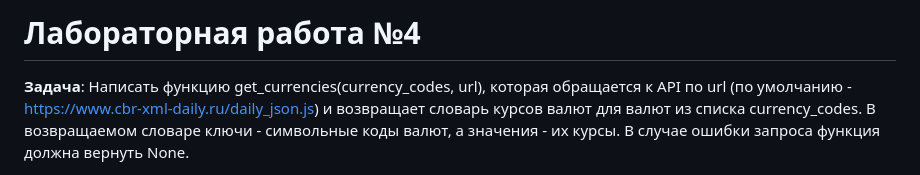
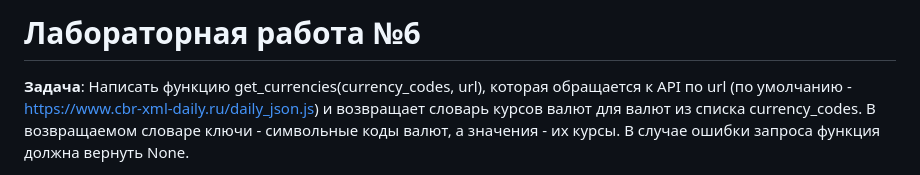
Before and after one commit to NaynTac/Programming_third_semester, a Markdown page: ЛР №6/README.md, the part around the change. Rendered like a GitHub page.

```diff
--- a/ЛР №6/README.md
+++ b/ЛР №6/README.md
@@ -1,4 +1,4 @@
-# Лабораторная работа №4
+# Лабораторная работа №6
 **Задача**: Написать функцию get_currencies(currency_codes, url), которая обращается к API по url (по умолчанию - https://www.cbr-xml-daily.ru/daily_json.js) и возвращает словарь курсов валют для валют из списка currency_codes. В возвращаемом словаре ключи - символьные коды валют, а значения - их курсы. В случае ошибки запроса функция должна вернуть None.
 ___
 
```
